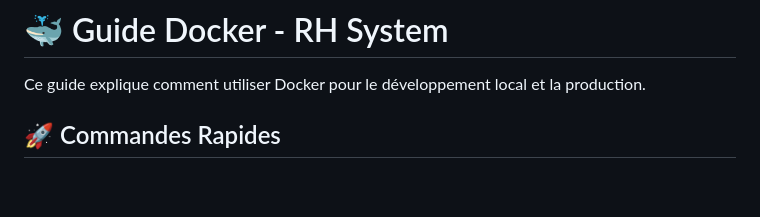
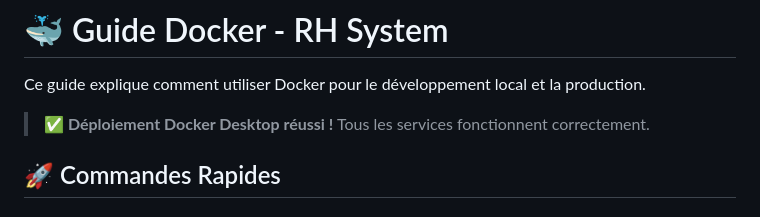
Before and after one commit to Wael-BenAbid/pfe, a Markdown page: DOCKER.md, the part around the change. GitHub-like rendering; blank space fills up the shorter version.

Commit message:
📝 Docker: Confirmation du déploiement réussi

```diff
--- a/DOCKER.md
+++ b/DOCKER.md
@@ -1,6 +1,8 @@
 # 🐳 Guide Docker - RH System
 
 Ce guide explique comment utiliser Docker pour le développement local et la production.
+
+> **✅ Déploiement Docker Desktop réussi !** Tous les services fonctionnent correctement.
 
 ## 🚀 Commandes Rapides
 
```
